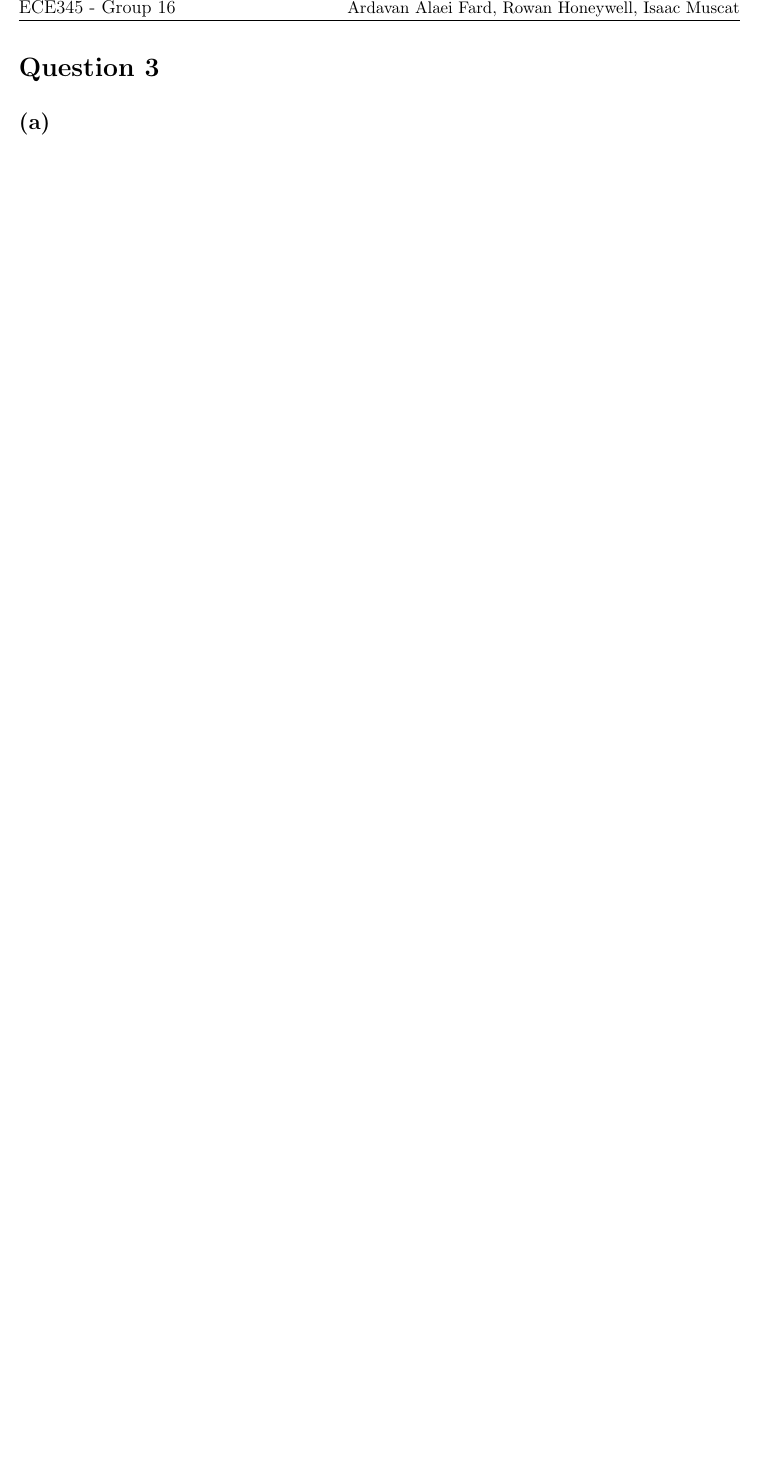
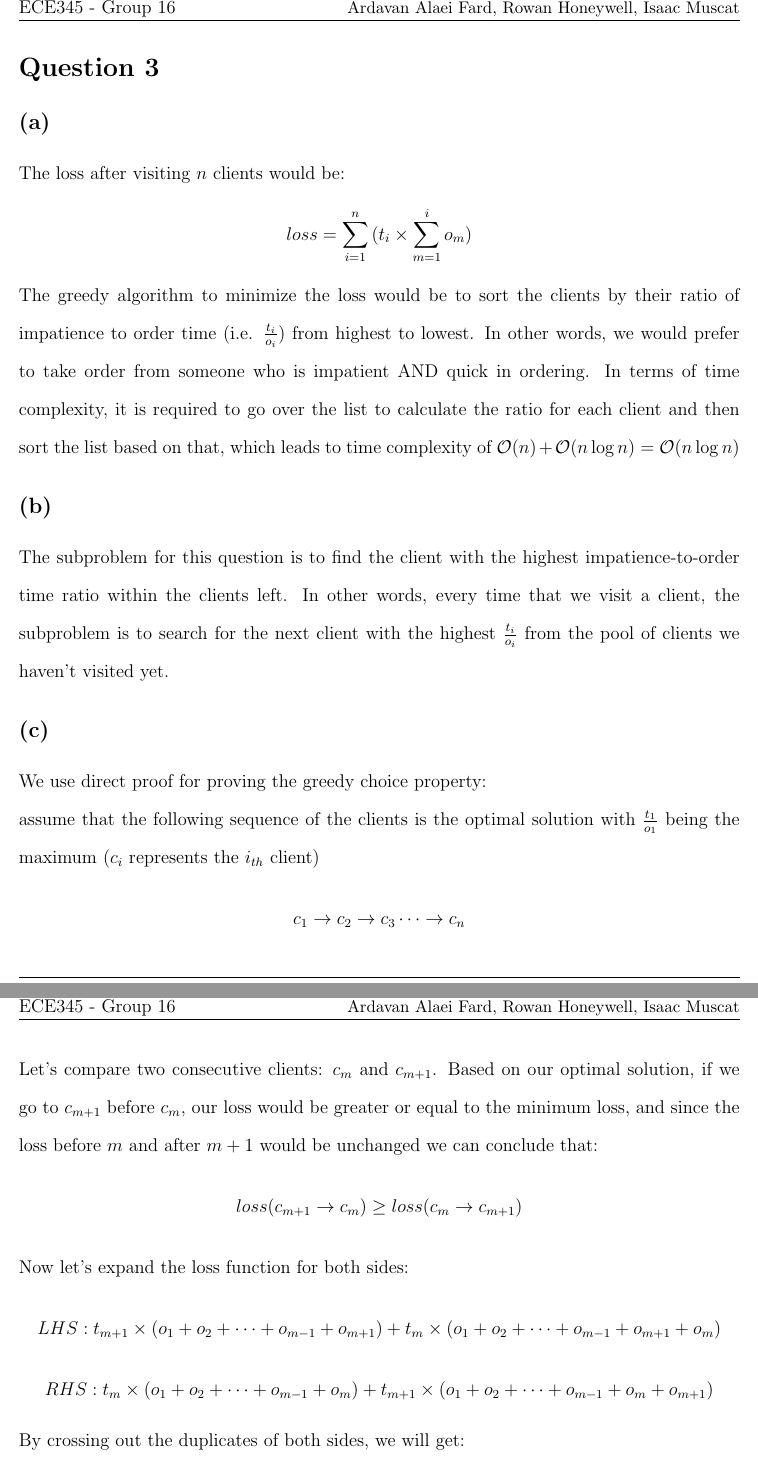
Before and after one commit to rowanhnwl/ECE345, a LaTeX problem sheet (hw/hw3/main.tex, which reads hw/hw3/questions/question3.tex): part of page 7 of 15 before the commit and two parts of pages 7 and 8 of 17 after it, the two joined at a grey line, cut so that both start at the same text, the shorter picture padded with empty space. Compiled offline with pdfLaTeX.

Commit message:
Answered question 3 part c and c

```diff
--- a/hw/hw3/questions/question3.tex
+++ b/hw/hw3/questions/question3.tex
@@ -1,5 +1,28 @@
 
 \section{Question 3}
     \subsection{(a)}
+    The loss after visiting $n$ clients would be:
+    \[ loss=\sum_{i=1}^{n}{(t_i \times \sum_{m=1}^{i}{o_m})} \]
+    The greedy algorithm to minimize the loss would be to sort the clients by their ratio of impatience to order time
+    (i.e. $\frac{t_i}{o_i}$) from highest to lowest. In other words, we would prefer to take order from someone who is
+    impatient AND quick in ordering. In terms of time complexity, it is required to go over the list to calculate the
+    ratio for each client and then sort the list based on that, which leads to time complexity of $\mathcal{O}(n)+
+    \mathcal{O}(n\log{n})=\mathcal{O}(n\log{n})$
     \subsection{(b)}
+    The subproblem for this question is to find the client with the highest impatience-to-order time ratio within the
+    clients left. In other words, every time that we visit a client, the subproblem is to search for the next client
+    with the highest $\frac{t_i}{o_i}$ from the pool of clients we haven't visited yet.
     \subsection{(c)}
+    We use direct proof for proving the greedy choice property:
+    \\ assume that the following sequence of the clients is the optimal solution with $\frac{t_1}{o_1}$ being the maximum
+    ($c_i$ represents the $i_{th}$ client)
+    \[ c_1 \rightarrow c_2 \rightarrow c_3 \cdots \rightarrow c_n \]
+    Let's compare two consecutive clients: $c_m$ and $c_{m+1}$. Based on our optimal solution, if we go to $c_{m+1}$ before
+    $c_m$, our loss would be greater or equal to the minimum loss, and since the loss before $m$ and after $m+1$ would be unchanged
+    we can conclude that:
+    \[ loss(c_{m+1} \rightarrow c_m) \geq loss(c_m \rightarrow c_{m+1}) \]
+    Now let's expand the loss function for both sides:
+    \[ LHS: t_{m+1}\times(o_1+o_2+\cdots+o_{m-1}+o_{m+1})+t_{m}\times(o_1+o_2+\cdots+o_{m-1}+o_{m+1}+o_m) \]
+    \[ RHS: t_{m}\times(o_1+o_2+\cdots+o_{m-1}+o_{m})+t_{m+1}\times(o_1+o_2+\cdots+o_{m-1}+o_{m}+o_{m+1}) \]
+    By crossing out the duplicates of both sides, we will get:
+    \[ t_{m} \times o_{m+1} \geq t_{m+1} \times o_{m} \]
@@ -6,0 +38 @@
+    \[ c_1 \rightarrow c_2 \rightarrow c_3 \cdots \rightarrow c_n \]
```
Also changed, not shown: hw/hw2/main.pdf, hw/hw3/main.pdf, hw/hw3/questions/question3.tex (24 more changed lines).
